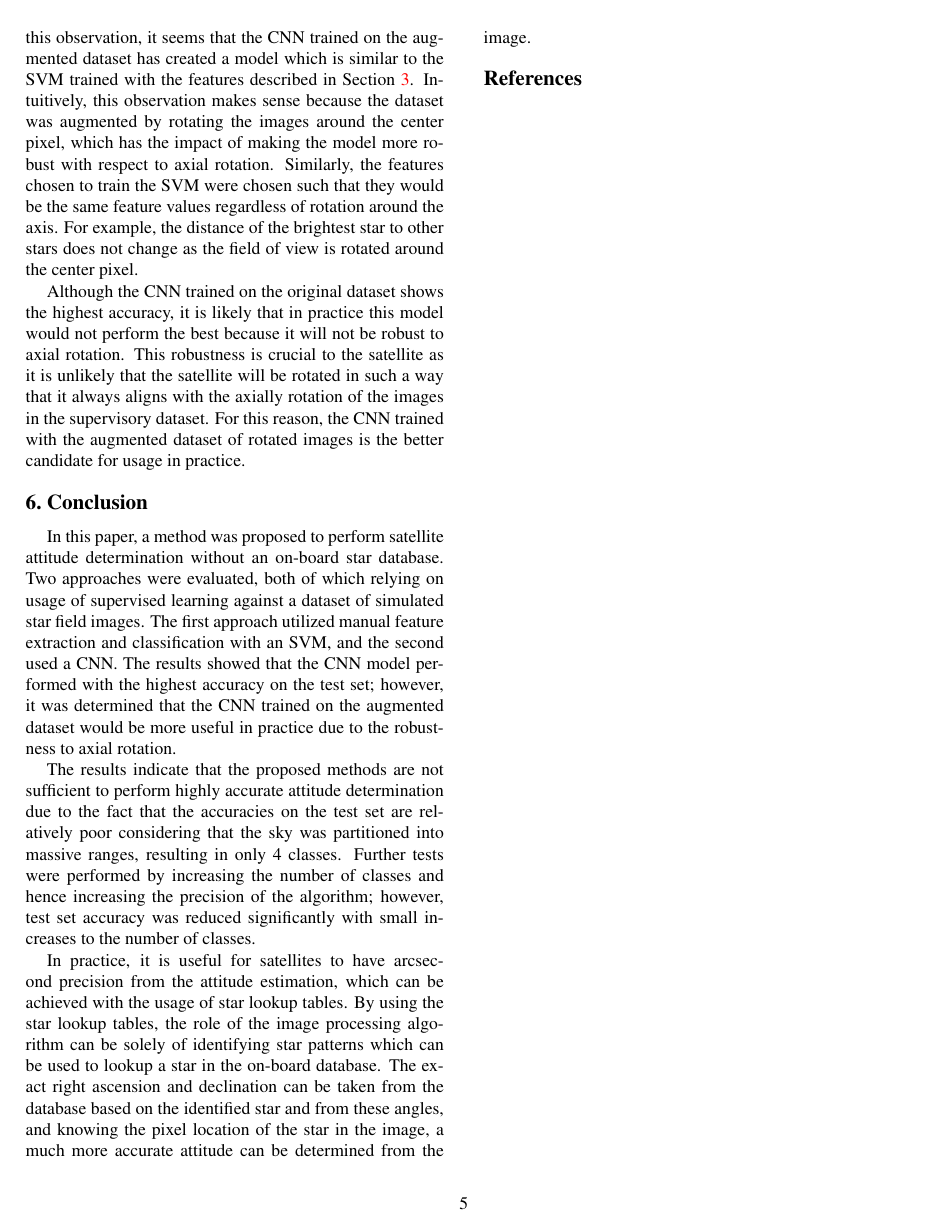
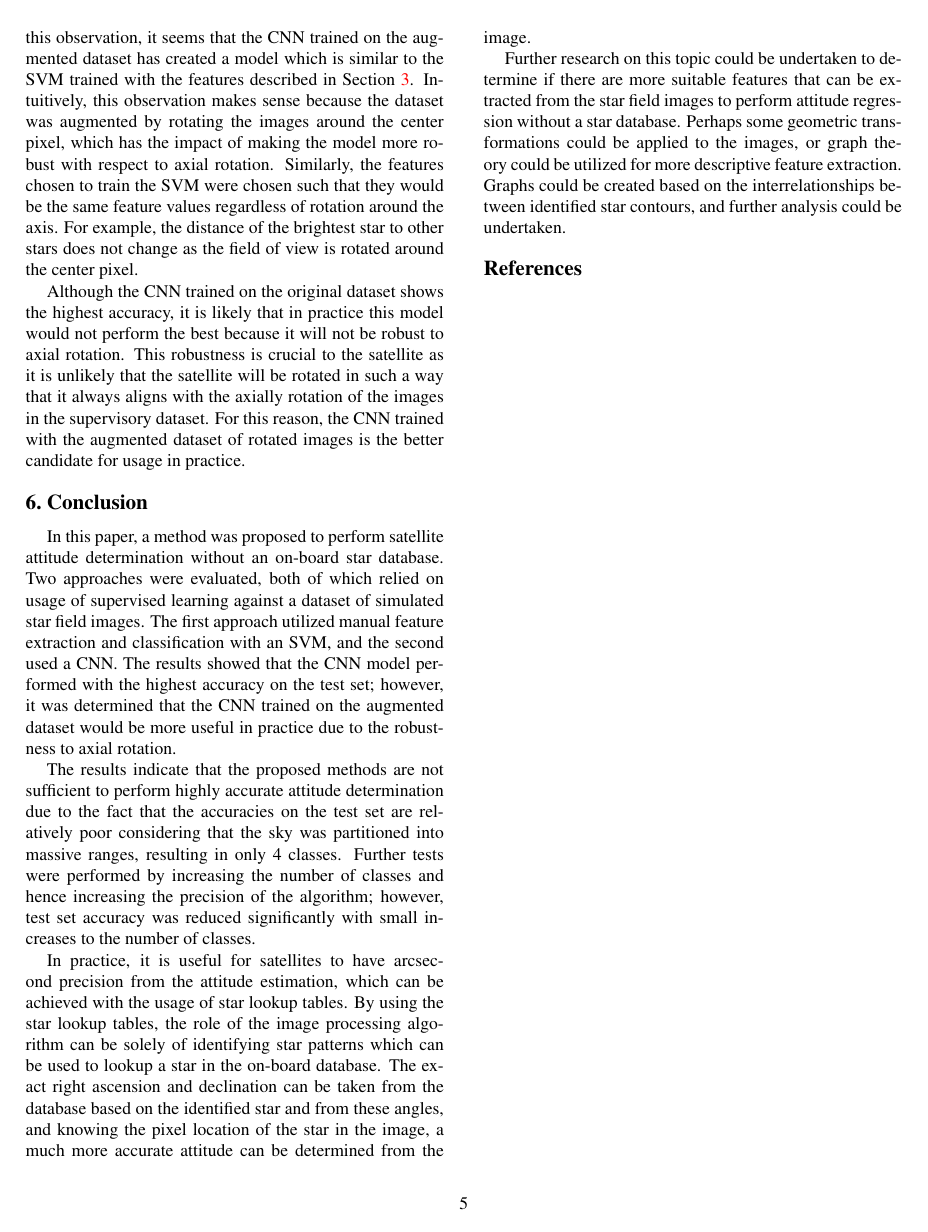
Before and after one commit to stephen99scott/star-tracker, a LaTeX paper (report/StarTracker.tex): page 5 of 6. Compiled offline with pdfLaTeX.

Commit message:
Conclusion edits

```diff
--- a/report/StarTracker.tex
+++ b/report/StarTracker.tex
@@ -292,11 +292,13 @@ Although the \acrshort{cnn} trained on the original dataset shows the highest ac
 \section{Conclusion}
 \label{sec:conclusion}
 
-In this paper, a method was proposed to perform satellite attitude determination without an on-board star database. Two approaches were evaluated, both of which relying on usage of supervised learning against a dataset of simulated star field images. The first approach utilized manual feature extraction and classification with an \acrshort{svm}, and the second used a \acrshort{cnn}. The results showed that the \acrshort{cnn} model performed with the highest accuracy on the test set; however, it was determined that the \acrshort{cnn} trained on the augmented dataset would be more useful in practice due to the robustness to axial rotation.
+In this paper, a method was proposed to perform satellite attitude determination without an on-board star database. Two approaches were evaluated, both of which relied on usage of supervised learning against a dataset of simulated star field images. The first approach utilized manual feature extraction and classification with an \acrshort{svm}, and the second used a \acrshort{cnn}. The results showed that the \acrshort{cnn} model performed with the highest accuracy on the test set; however, it was determined that the \acrshort{cnn} trained on the augmented dataset would be more useful in practice due to the robustness to axial rotation.
 
 The results indicate that the proposed methods are not sufficient to perform highly accurate attitude determination due to the fact that the accuracies on the test set are relatively poor considering that the sky was partitioned into massive ranges, resulting in only 4 classes. Further tests were performed by increasing the number of classes and hence increasing the precision of the algorithm; however, test set accuracy was reduced significantly with small increases to the number of classes.
 
 In practice, it is useful for satellites to have arcsecond precision from the attitude estimation, which can be achieved with the usage of star lookup tables. By using the star lookup tables, the role of the image processing algorithm can be solely of identifying star patterns which can be used to lookup a star in the on-board database. The exact right ascension and declination can be taken from the database based on the identified star and from these angles, and knowing the pixel location of the star in the image, a much more accurate attitude can be determined from the image.
+
+Further research on this topic could be undertaken to determine if there are more suitable features that can be extracted from the star field images to perform attitude regression without a star database. Perhaps some geometric transformations could be applied to the images, or graph theory could be utilized for more descriptive feature extraction. Graphs could be created based on the interrelationships between identified star contours, and further analysis could be undertaken.
 
 
 %%%%%%%%% REFERENCES
```
Also changed, not shown: report/StarTracker.pdf.
